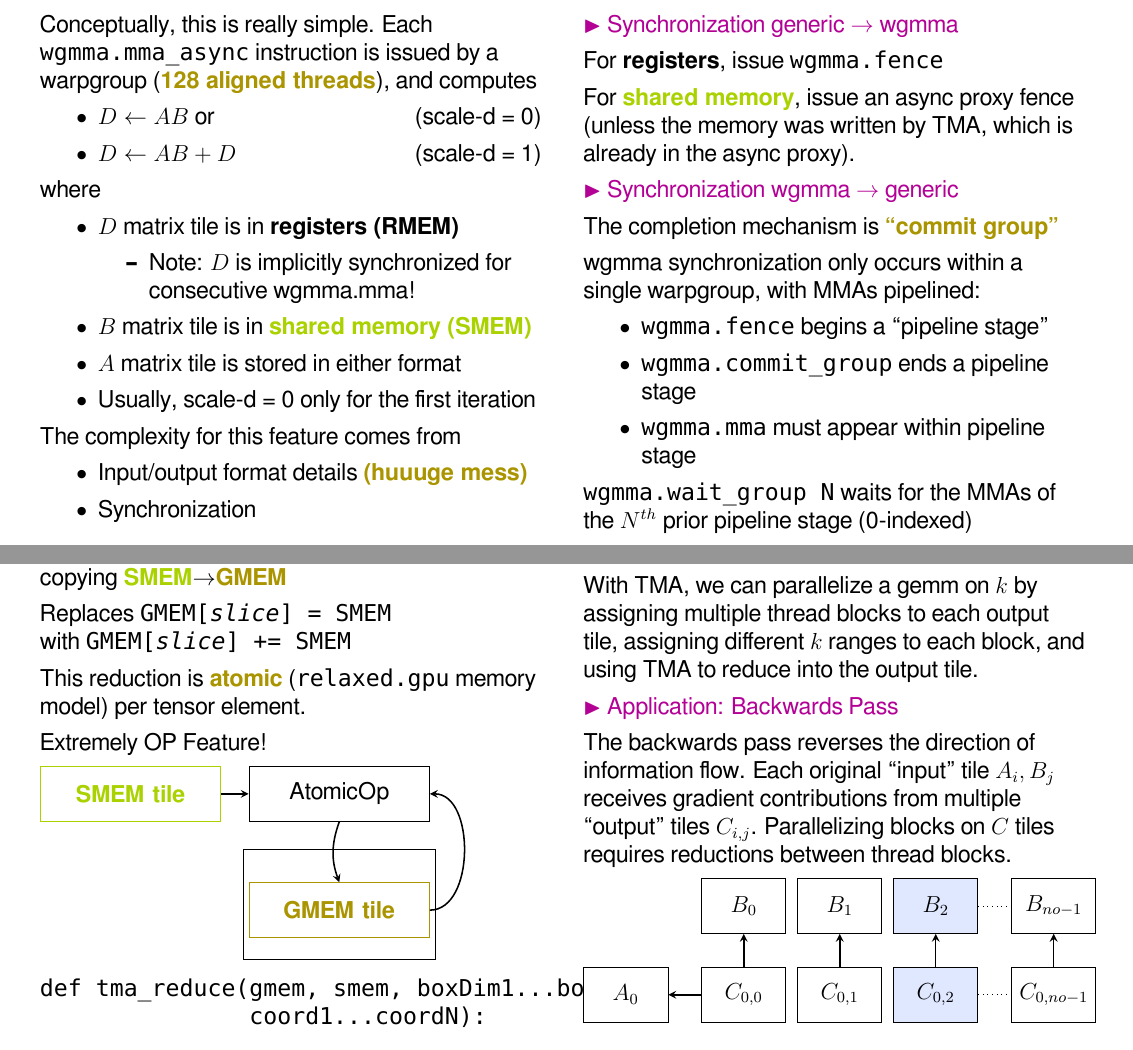
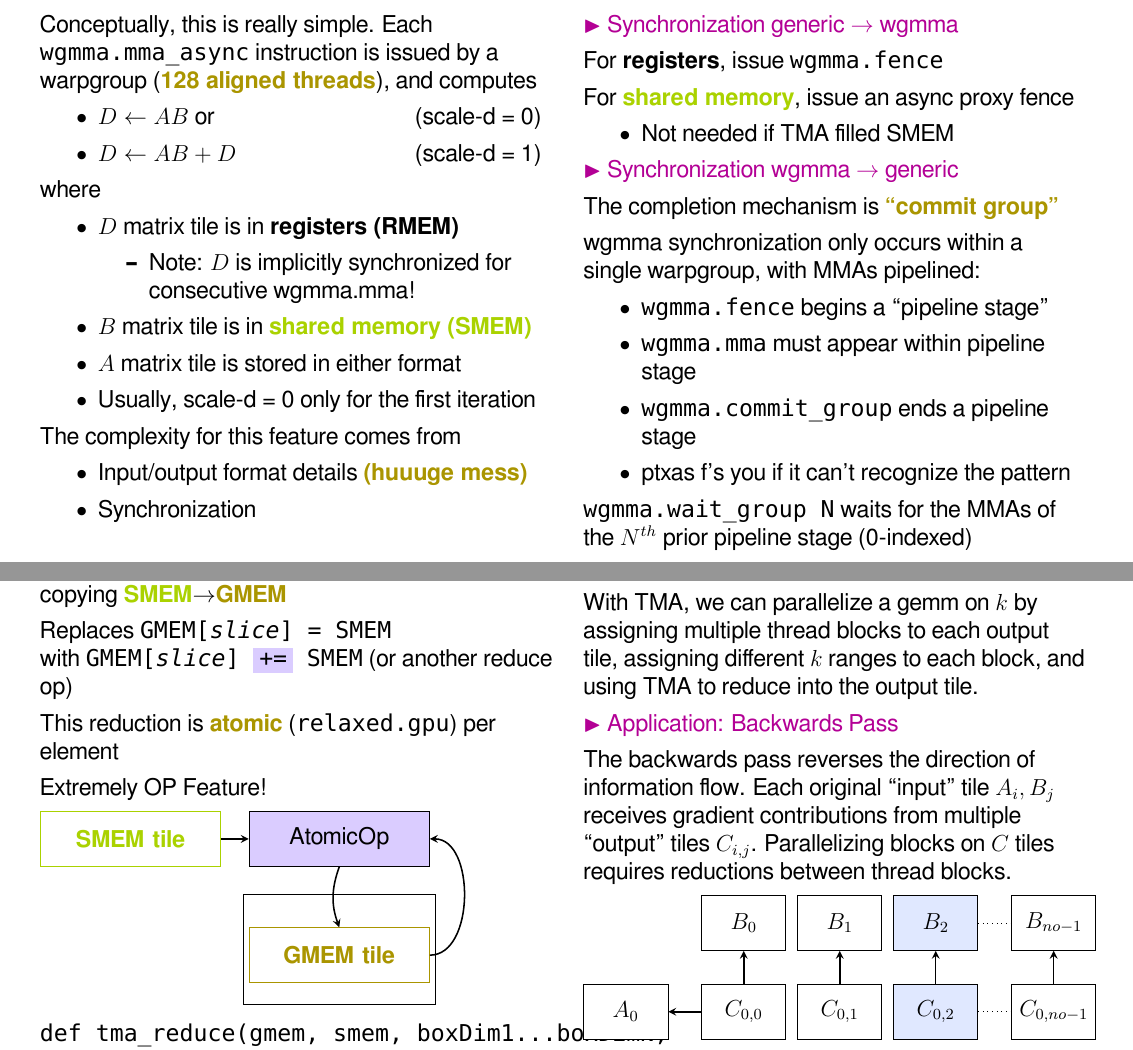
Before and after one commit to akeley98/spork, a LaTeX document (docs/spork_dev.tex): two parts of pages 5 and 7 of 7 before the commit and two parts of pages 5 and 9 of 9 after it, joined at a grey line, cut so that both start at the same text. Compiled offline with XeLaTeX; a missing font is replaced by an installed copy or a similar font.

Commit message:
More tweaks to TMA, wgmma slides

```diff
--- a/docs/spork_dev.tex
+++ b/docs/spork_dev.tex
@@ -226,7 +226,10 @@ The complexity for this feature comes from
 
 For \textbf{registers}, issue \texttt{wgmma.fence}
 
-For \myKeyB{shared memory}, issue an async proxy fence (unless the memory was written by TMA, which is already in the async proxy).
+For \myKeyB{shared memory}, issue an async proxy fence
+\begin{itemize}
+  \item Not needed if TMA filled SMEM
+\end{itemize}
 
 \mySub{Synchronization wgmma $\to$ generic}
 
@@ -236,8 +239,9 @@ wgmma synchronization only occurs within a single warpgroup, with MMAs pipelined
 
 \begin{itemize}
 \item \texttt{wgmma.fence} begins a ``pipeline stage''
+\item \texttt{wgmma.mma} must appear within pipeline stage
 \item \texttt{wgmma.commit\_group} ends a pipeline stage
-\item \texttt{wgmma.mma} must appear within pipeline stage
+\item ptxas f's you if it can't recognize the pattern
 \end{itemize}
 \texttt{wgmma.wait\_group N} waits for the MMAs of the $N^{th}$ prior pipeline stage (0-indexed)
 
@@ -327,15 +334,15 @@ NB mbarrier is usable without TMA (\texttt{tx-count=0})
 TMA takes an optional ``reduce'' operand when copying \myKeyB{SMEM}$\to$\myKey{GMEM}
 
 Replaces \texttt{GMEM[\textit{slice}] = SMEM}\\
-with \texttt{GMEM[\textit{slice}] += SMEM}
+with \texttt{GMEM[\textit{slice}] \violetBox{+=} SMEM} (or another reduce op)
 
-This reduction is \myKey{atomic} (\texttt{relaxed.gpu} memory model) per tensor element.
+This reduction is \myKey{atomic} (\texttt{relaxed.gpu}) per element
 
 Extremely OP Feature!
 
 \begin{tikzpicture}[node distance=5mm]
 \node (smem) [smemnode] {\myKeyB{SMEM tile}};
-\node (op) [normalnode, right=of smem] {AtomicOp};
+\node (op) [normalnode, right=of smem, fill=violetBoxBg] {AtomicOp};
 \draw [arrow] (smem) -- (op);
 \node (gmembig) [bignode, below=of op] {};
 \node (gmem) [gmemnode, below=of op, yshift=-6mm] {\myKey{GMEM tile}};
```
Also changed, not shown: docs/spork_dev.tex (13 more changed lines).
